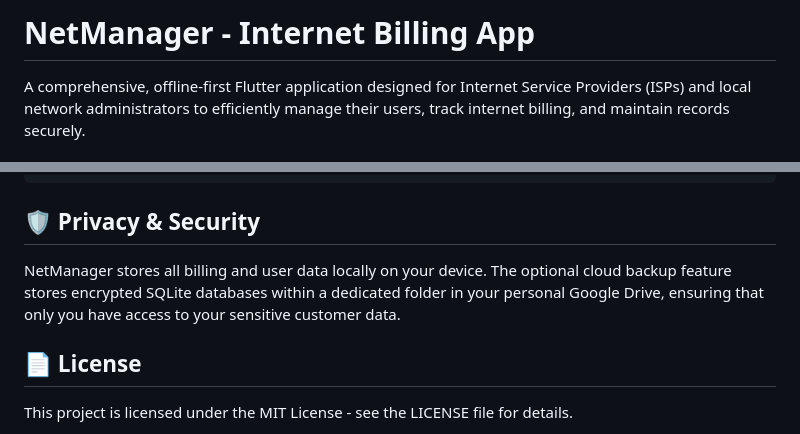
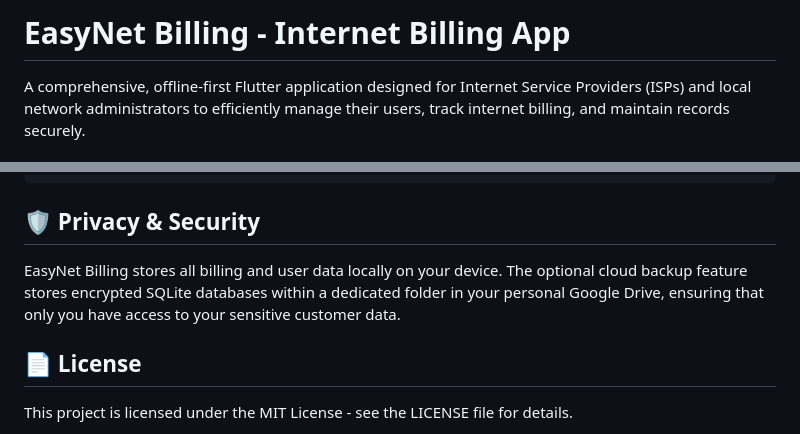
Before and after one commit to rehanahmd218/internet_billing, a Markdown page: README.md, 2 parts joined by grey strips. Rendered like a GitHub page.

Commit message:
Rename project to 'EasyNet Billing'
Updated project name from 'NetManager' to 'EasyNet Billing' throughout the README.

````diff
--- a/README.md
+++ b/README.md
@@ -1,4 +1,4 @@
-# NetManager - Internet Billing App
+# EasyNet Billing - Internet Billing App
 
 A comprehensive, offline-first Flutter application designed for Internet Service Providers (ISPs) and local network administrators to efficiently manage their users, track internet billing, and maintain records securely.
 
@@ -68,7 +68,7 @@ lib/
 ```
 
 ## 🛡️ Privacy & Security
-NetManager stores all billing and user data locally on your device. The optional cloud backup feature stores encrypted SQLite databases within a dedicated folder in your personal Google Drive, ensuring that only you have access to your sensitive customer data.
+EasyNet Billing stores all billing and user data locally on your device. The optional cloud backup feature stores encrypted SQLite databases within a dedicated folder in your personal Google Drive, ensuring that only you have access to your sensitive customer data.
 
 ## 📄 License
 This project is licensed under the MIT License - see the LICENSE file for details.
````
